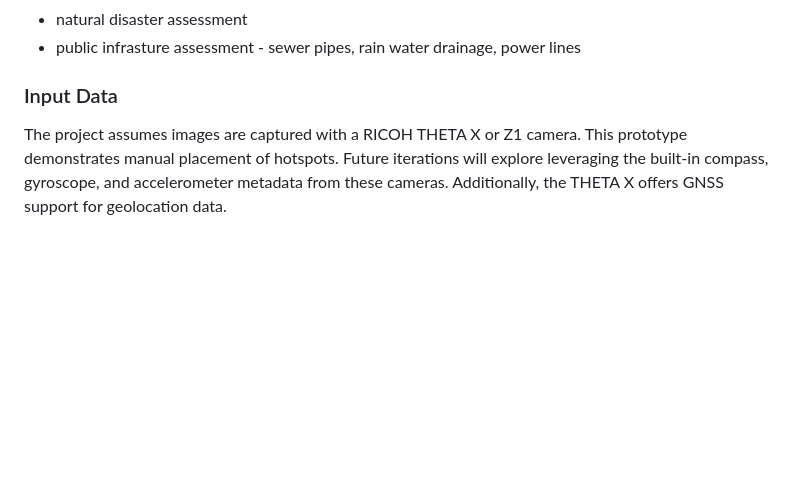
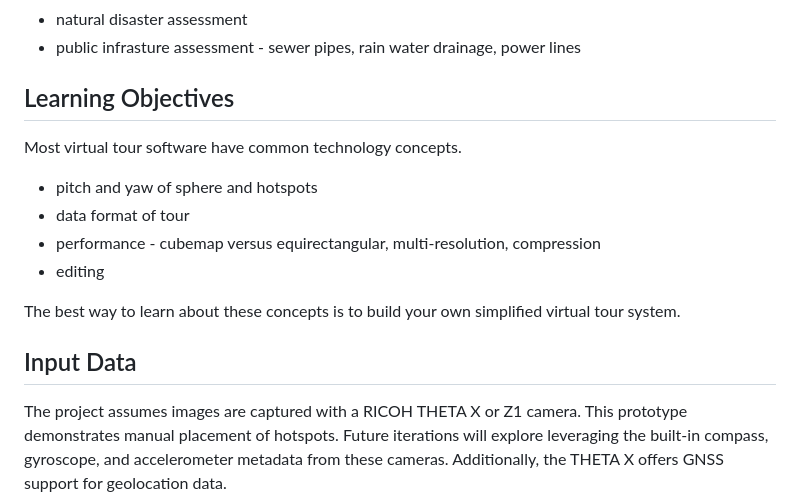
Before and after one commit to codetricity/carlsbad-tour, a Markdown page: README.md, the part around the change. Drawn GitHub-style; blank space fills up the shorter version.

Commit message:
added learning objectives

```diff
--- a/README.md
+++ b/README.md
@@ -19,7 +19,19 @@ This assessment is aimed at developers considering building custom software to m
 * natural disaster assessment
 * public infrasture assessment - sewer pipes, rain water drainage, power lines
 
-### Input Data
+## Learning Objectives
+
+Most virtual tour software have common technology concepts.
+
+* pitch and yaw of sphere and hotspots
+* data format of tour
+* performance - cubemap versus equirectangular, multi-resolution, compression
+* editing
+
+The best way to learn about these concepts is to build your
+own simplified virtual tour system.
+
+## Input Data
 
 The project assumes images are captured with a RICOH THETA X or Z1 camera. This prototype demonstrates manual placement of hotspots. Future iterations will explore leveraging the built-in compass, gyroscope, and accelerometer metadata from these cameras. Additionally, the THETA X offers GNSS support for geolocation data.
 
```
